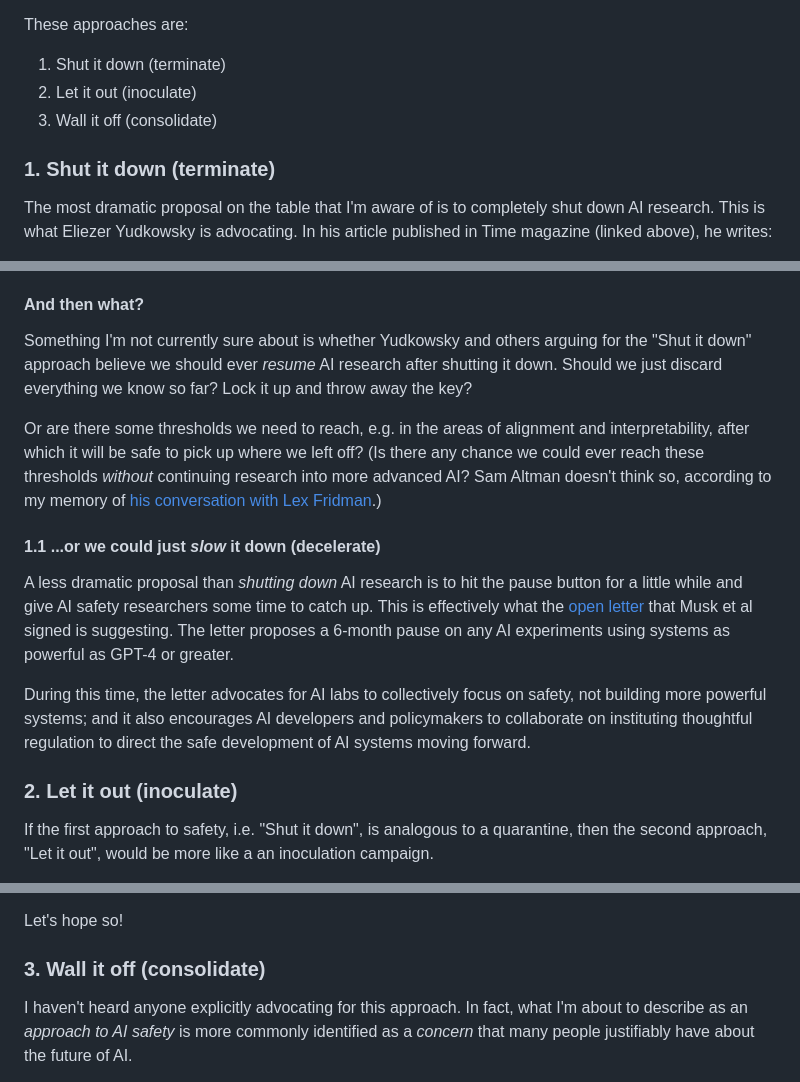
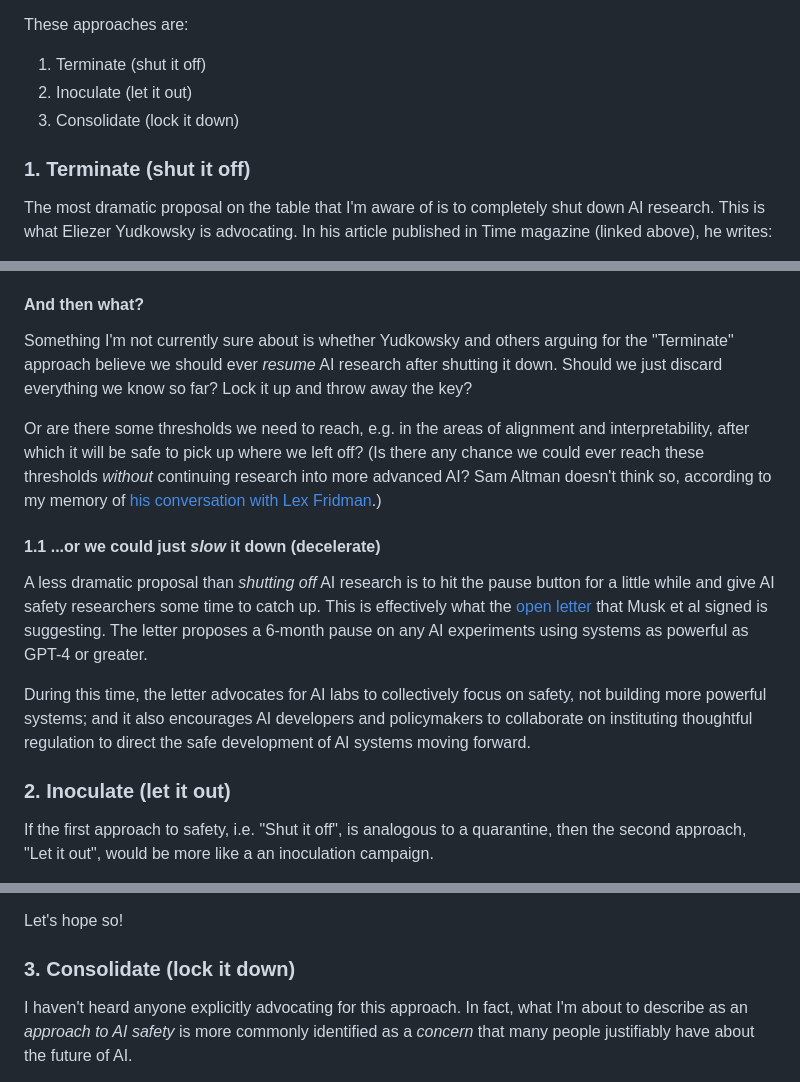
Before and after one commit to dtao/aiadventures, a Markdown page: thoughts/three-approaches-to-ai-safety.md, 3 parts joined by grey strips. GitHub-like rendering.

Commit message:
Switch to slightly better names for the three approaches

```diff
--- a/thoughts/three-approaches-to-ai-safety.md
+++ b/thoughts/three-approaches-to-ai-safety.md
@@ -34,11 +34,11 @@ care about this topic.
 
 These approaches are:
 
-1. Shut it down (terminate)
-2. Let it out (inoculate)
-3. Wall it off (consolidate)
+1. Terminate (shut it off)
+2. Inoculate (let it out)
+3. Consolidate (lock it down)
 
-### 1. Shut it down (terminate)
+### 1. Terminate (shut it off)
 
 The most dramatic proposal on the table that I'm aware of is to completely shut
 down AI research. This is what Eliezer Yudkowsky is advocating. In his article
@@ -104,9 +104,9 @@ government.)
 #### And then what?
 
 Something I'm not currently sure about is whether Yudkowsky and others arguing
-for the "Shut it down" approach believe we should ever _resume_ AI research
-after shutting it down. Should we just discard everything we know so far? Lock
-it up and throw away the key?
+for the "Terminate" approach believe we should ever _resume_ AI research after
+shutting it down. Should we just discard everything we know so far? Lock it up
+and throw away the key?
 
 Or are there some thresholds we need to reach, e.g. in the areas of alignment
 and interpretability, after which it will be safe to pick up where we left
@@ -116,7 +116,7 @@ according to my memory of [his conversation with Lex Fridman][5].)
 
 #### 1.1 ...or we could just _slow_ it down (decelerate)
 
-A less dramatic proposal than _shutting down_ AI research is to hit the pause
+A less dramatic proposal than _shutting off_ AI research is to hit the pause
 button for a little while and give AI safety researchers some time to catch up.
 This is effectively what the [open letter][1] that Musk et al signed is
 suggesting. The letter proposes a 6-month pause on any AI experiments using
@@ -127,9 +127,9 @@ safety, not building more powerful systems; and it also encourages AI developers
 and policymakers to collaborate on instituting thoughtful regulation to direct
 the safe development of AI systems moving forward.
 
-### 2. Let it out (inoculate)
+### 2. Inoculate (let it out)
 
-If the first approach to safety, i.e. "Shut it down", is analogous to a
+If the first approach to safety, i.e. "Shut it off", is analogous to a
 quarantine, then the second approach, "Let it out", would be more like a
 an inoculation campaign.
 
@@ -185,7 +185,7 @@ education programs, etc.) to protect ourselves.
 
 Let's hope so!
 
-### 3. Wall it off (consolidate)
+### 3. Consolidate (lock it down)
 
 I haven't heard anyone explicitly advocating for this approach. In fact, what
 I'm about to describe as an _approach to AI safety_ is more commonly identified
```
